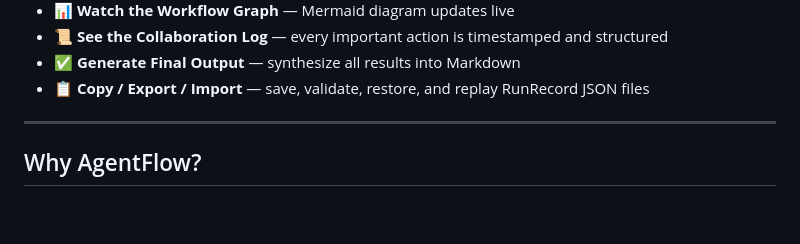
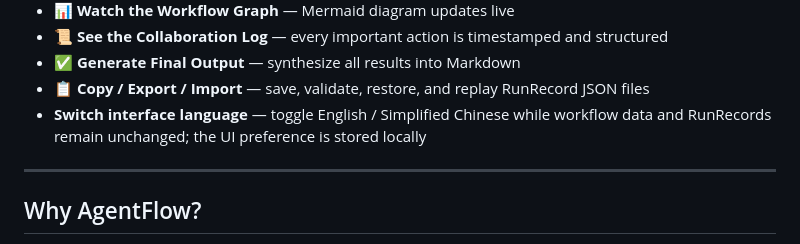
Before and after one commit to dassin-alan/agentflow-studio, a Markdown page: README.md, the part around the change. GitHub-like rendering; blank space fills up the shorter version.

Commit message:
docs: document bilingual interface toggle

```diff
--- a/README.md
+++ b/README.md
@@ -47,6 +47,7 @@ Open `index.html` and you can:
 - 📜 **See the Collaboration Log** — every important action is timestamped and structured
 - ✅ **Generate Final Output** — synthesize all results into Markdown
 - 📋 **Copy / Export / Import** — save, validate, restore, and replay RunRecord JSON files
+- **Switch interface language** — toggle English / Simplified Chinese while workflow data and RunRecords remain unchanged; the UI preference is stored locally
 
 ---
 
```
